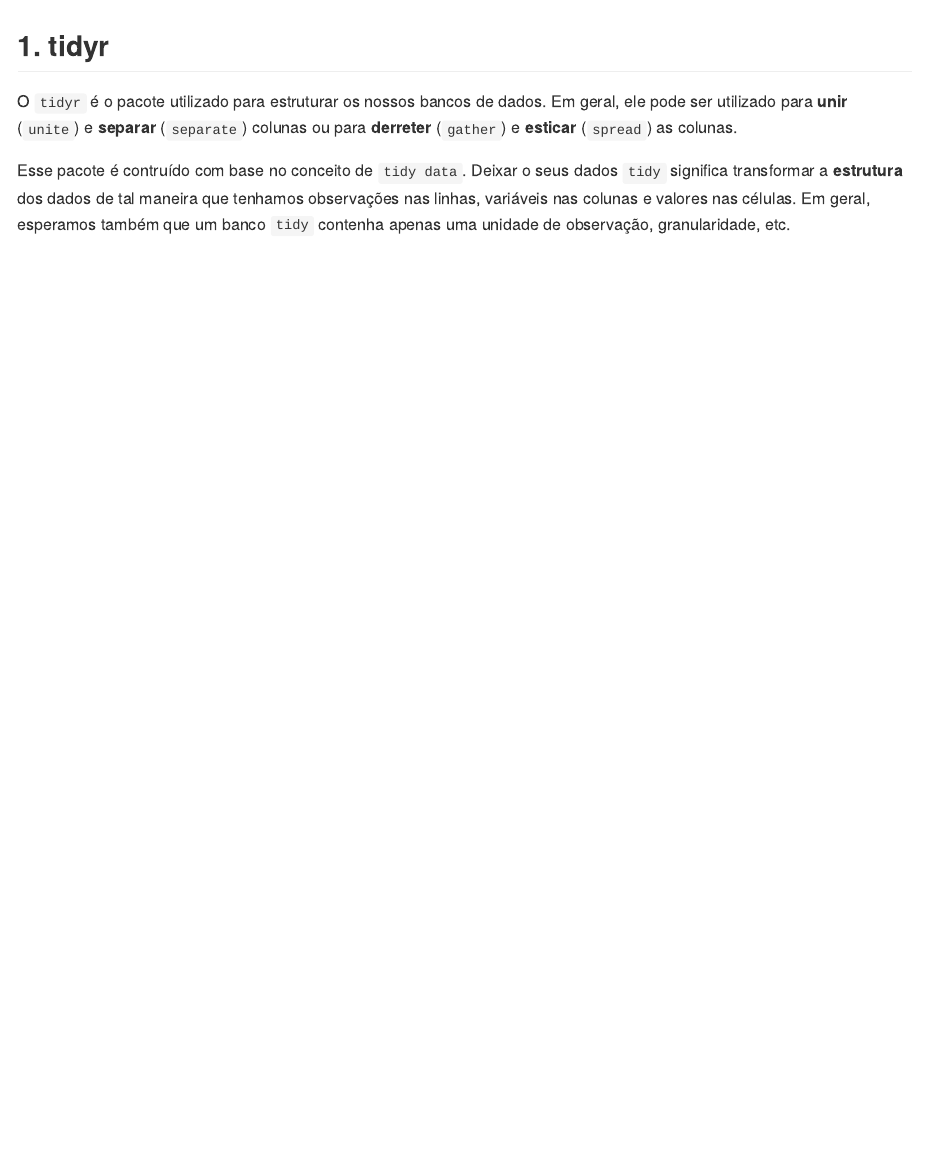
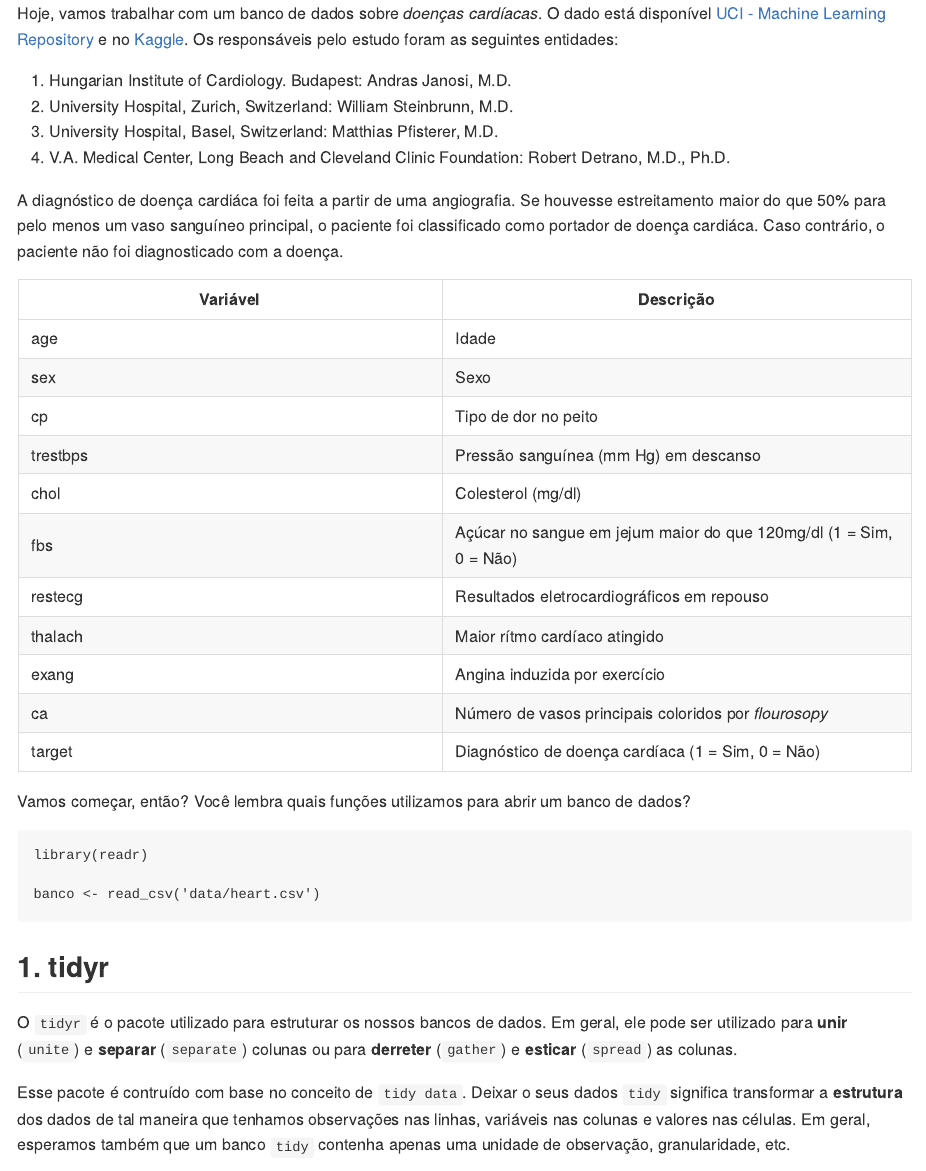
Before and after one commit to p4hUSP/material-2021, an R Markdown document (docs/02_estruturar.Rmd): the page in a window 1100 px wide, from its top. Rendered offline with R 4.5, knitr and Pandoc, with nearby package versions.

Commit message:
heart data

````diff
--- a/docs/02_estruturar.Rmd
+++ b/docs/02_estruturar.Rmd
@@ -11,6 +11,38 @@ knitr::opts_chunk$set(fig.width=12,
                       message=FALSE,
                       eval=FALSE)
 ```
+
+Hoje, vamos trabalhar com um banco de dados sobre _doenças cardíacas_. O dado está disponível [UCI - Machine Learning Repository](https://archive.ics.uci.edu/ml/datasets/Heart+Disease) e no [Kaggle](https://www.kaggle.com/ronitf/heart-disease-uci/downloads/heart-disease-uci.zip/1). Os responsáveis pelo estudo foram as seguintes entidades:
+
+1. Hungarian Institute of Cardiology. Budapest: Andras Janosi, M.D.
+2. University Hospital, Zurich, Switzerland: William Steinbrunn, M.D.
+3. University Hospital, Basel, Switzerland: Matthias Pfisterer, M.D.
+4. V.A. Medical Center, Long Beach and Cleveland Clinic Foundation: Robert Detrano, M.D., Ph.D.
+
+A diagnóstico de doença cardiáca foi feita a partir de uma angiografia. Se houvesse estreitamento maior do que 50% para pelo menos um vaso sanguíneo principal, o paciente foi classificado como portador de doença cardiáca. Caso contrário, o paciente não foi diagnosticado com a doença.
+
+| Variável | Descrição
+| -------- | ---------
+| age      | Idade
+| sex      | Sexo
+| cp       | Tipo de dor no peito
+| trestbps | Pressão sanguínea (mm Hg) em descanso
+| chol     | Colesterol (mg/dl)
+| fbs      | Açúcar no sangue em jejum maior do que 120mg/dl (1 = Sim, 0 = Não)
+| restecg  | Resultados eletrocardiográficos em repouso
+| thalach  | Maior rítmo cardíaco atingido
+| exang    | Angina induzida por exercício
+| ca       | Número de vasos principais coloridos por _flourosopy_
+| target   | Diagnóstico de doença cardíaca (1 = Sim, 0 = Não)
+
+Vamos começar, então? Você lembra quais funções utilizamos para abrir um banco de dados?
+
+```{r}
+library(readr)
+
+banco <- read_csv('data/heart.csv')
+```
+
 
 ## 1. tidyr
 
````
Also changed, not shown: docs/data/heart.csv (added), docs/data/heart.xlsx (added), 2 other files.
